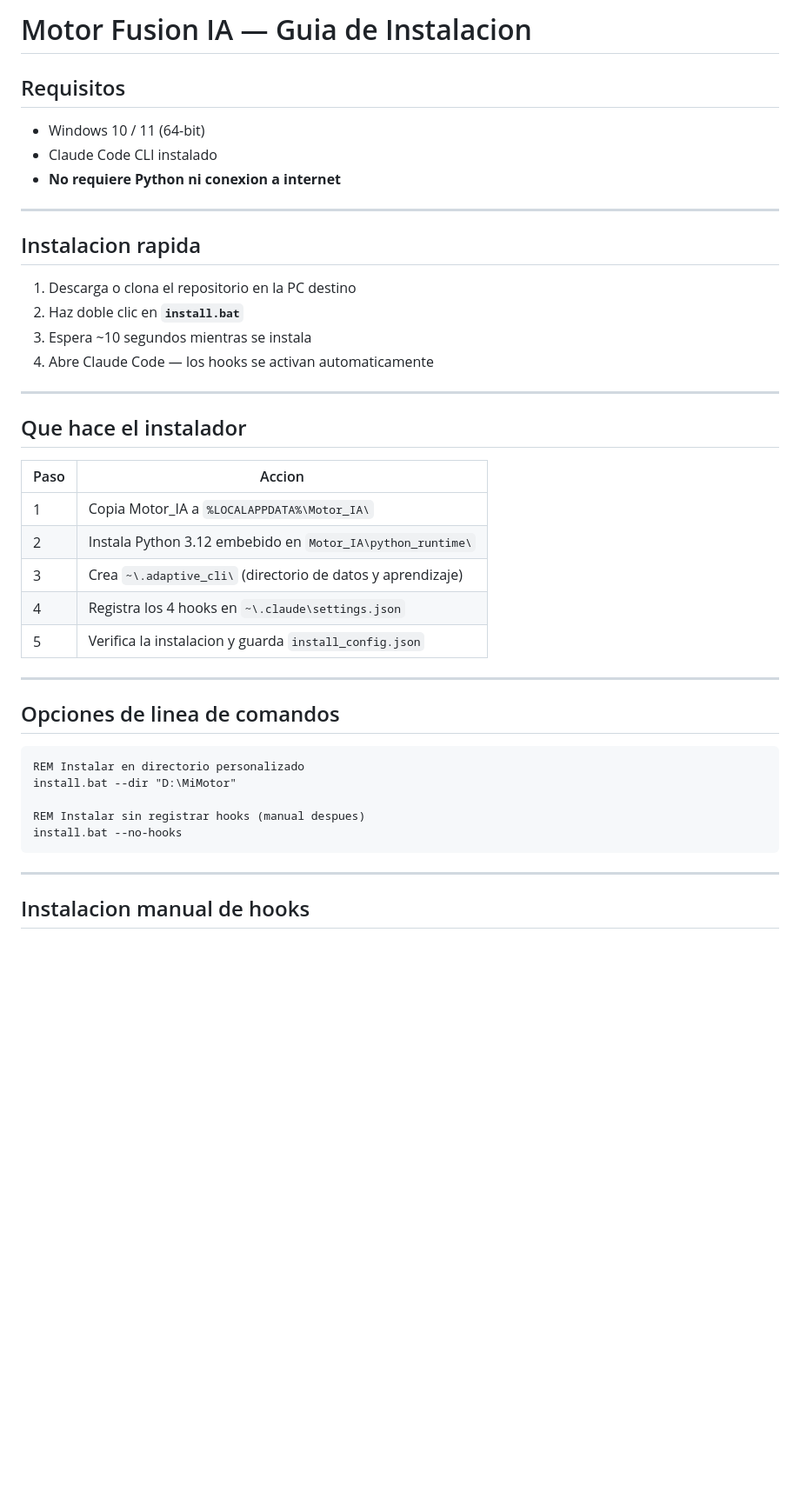
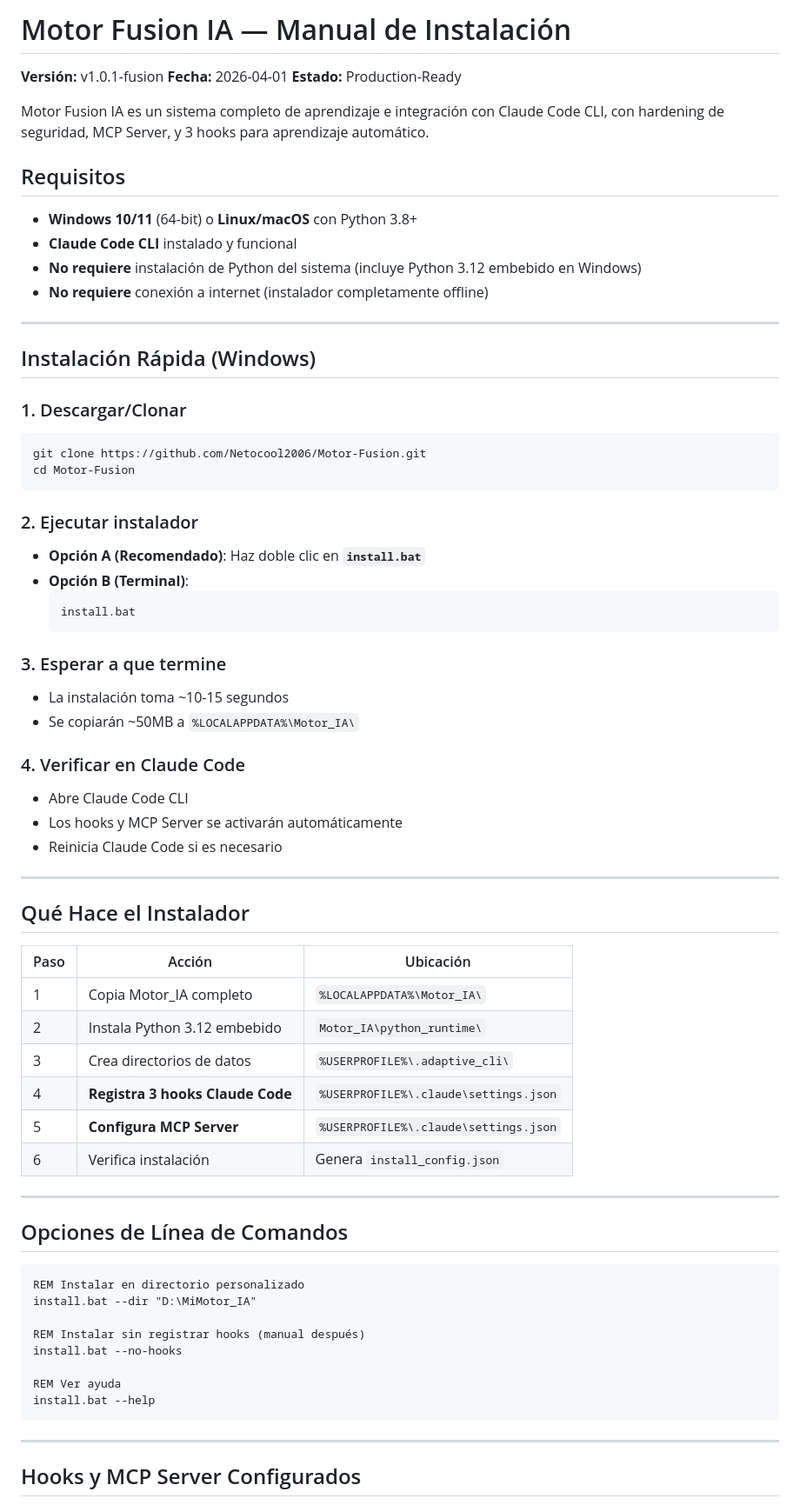
Before and after one commit to Netocool2006/Motor-Fusion, a Markdown page: INSTALACION.md, the part around one of its changes. Shown at 87% size. GitHub-like rendering; blank space fills up the shorter version.

````diff
--- a/INSTALACION.md
+++ b/INSTALACION.md
@@ -1,45 +1,73 @@
-# Motor Fusion IA — Guia de Instalacion
+# Motor Fusion IA — Manual de Instalación
+
+**Versión:** v1.0.1-fusion
+**Fecha:** 2026-04-01
+**Estado:** Production-Ready
+
+Motor Fusion IA es un sistema completo de aprendizaje e integración con Claude Code CLI, con hardening de seguridad, MCP Server, y 3 hooks para aprendizaje automático.
 
 ## Requisitos
 
-- Windows 10 / 11 (64-bit)
-- Claude Code CLI instalado
-- **No requiere Python ni conexion a internet**
+- **Windows 10/11** (64-bit) o **Linux/macOS** con Python 3.8+
+- **Claude Code CLI** instalado y funcional
+- **No requiere** instalación de Python del sistema (incluye Python 3.12 embebido en Windows)
+- **No requiere** conexión a internet (instalador completamente offline)
 
 ---
 
-## Instalacion rapida
+## Instalación Rápida (Windows)
 
-1. Descarga o clona el repositorio en la PC destino
-2. Haz doble clic en **`install.bat`**
-3. Espera ~10 segundos mientras se instala
-4. Abre Claude Code — los hooks se activan automaticamente
+### 1. Descargar/Clonar
+```bash
+git clone https://github.com/Netocool2006/Motor-Fusion.git
+cd Motor-Fusion
+```
+
+### 2. Ejecutar instalador
+- **Opción A (Recomendado)**: Haz doble clic en **`install.bat`**
+- **Opción B (Terminal)**:
+  ```bash
+  install.bat
+  ```
+
+### 3. Esperar a que termine
+- La instalación toma ~10-15 segundos
+- Se copiarán ~50MB a `%LOCALAPPDATA%\Motor_IA\`
+
+### 4. Verificar en Claude Code
+- Abre Claude Code CLI
+- Los hooks y MCP Server se activarán automáticamente
+- Reinicia Claude Code si es necesario
 
 ---
 
-## Que hace el instalador
+## Qué Hace el Instalador
 
-| Paso | Accion |
-|------|--------|
-| 1 | Copia Motor_IA a `%LOCALAPPDATA%\Motor_IA\` |
-| 2 | Instala Python 3.12 embebido en `Motor_IA\python_runtime\` |
-| 3 | Crea `~\.adaptive_cli\` (directorio de datos y aprendizaje) |
-| 4 | Registra los 4 hooks en `~\.claude\settings.json` |
-| 5 | Verifica la instalacion y guarda `install_config.json` |
+| Paso | Acción | Ubicación |
+|------|--------|-----------|
+| 1 | Copia Motor_IA completo | `%LOCALAPPDATA%\Motor_IA\` |
+| 2 | Instala Python 3.12 embebido | `Motor_IA\python_runtime\` |
+| 3 | Crea directorios de datos | `%USERPROFILE%\.adaptive_cli\` |
+| 4 | **Registra 3 hooks Claude Code** | `%USERPROFILE%\.claude\settings.json` |
+| 5 | **Configura MCP Server** | `%USERPROFILE%\.claude\settings.json` |
+| 6 | Verifica instalación | Genera `install_config.json` |
 
 ---
 
-## Opciones de linea de comandos
+## Opciones de Línea de Comandos
 
 ```bat
 REM Instalar en directorio personalizado
-install.bat --dir "D:\MiMotor"
+install.bat --dir "D:\MiMotor_IA"
 
-REM Instalar sin registrar hooks (manual despues)
+REM Instalar sin registrar hooks (manual después)
 install.bat --no-hooks
+
+REM Ver ayuda
+install.bat --help
 ```
 
 ---
 
-## Instalacion manual de hooks
+## Hooks y MCP Server Configurados
 
````
Also changed, not shown: other parts of INSTALACION.md (+194 -61 lines).
